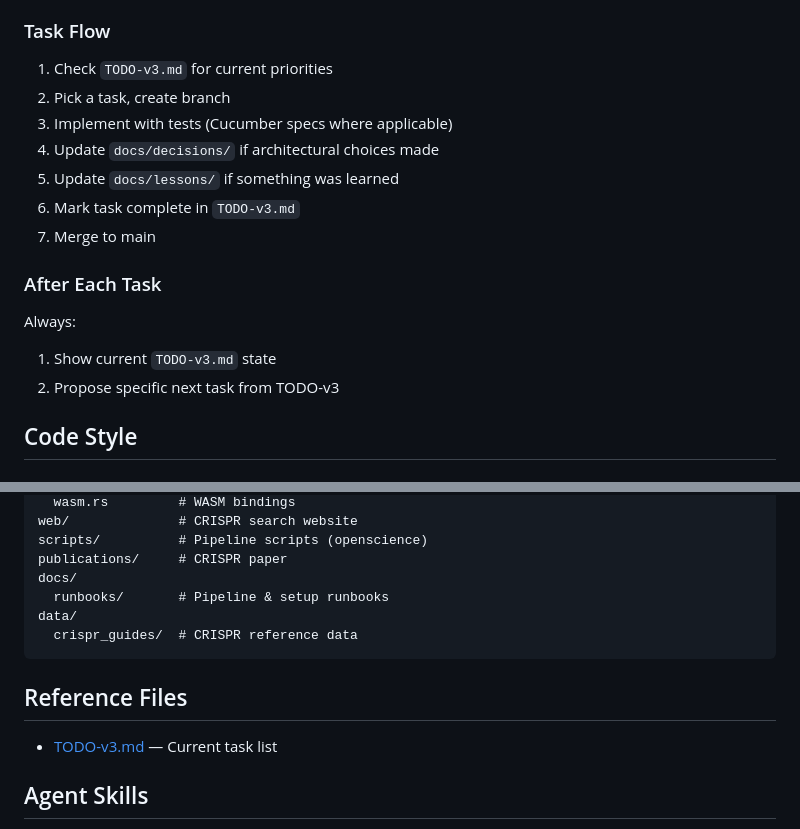
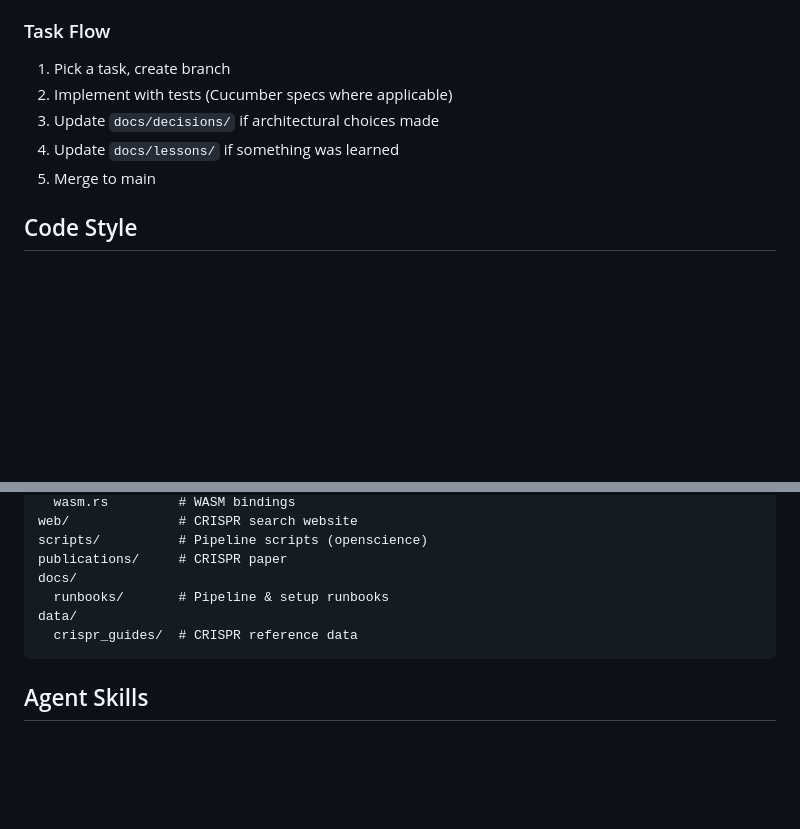
Before and after one commit to alvgeppetto/loom, a Markdown page: AGENTS.md, 2 parts joined by grey strips. GitHub-like rendering; blank space fills up the shorter version.

Commit message:
docs: remove TODO-v3.md references from AGENTS.md (file archived)

````diff
--- a/AGENTS.md
+++ b/AGENTS.md
@@ -31,19 +31,11 @@ CRISPR target discovery and an in-browser search tool for pathogen genomics.
 
 ### Task Flow
 
-1. Check `TODO-v3.md` for current priorities
-2. Pick a task, create branch
-3. Implement with tests (Cucumber specs where applicable)
-4. Update `docs/decisions/` if architectural choices made
-5. Update `docs/lessons/` if something was learned
-6. Mark task complete in `TODO-v3.md`
-7. Merge to main
-
-### After Each Task
-
-Always:
-1. Show current `TODO-v3.md` state
-2. Propose specific next task from TODO-v3
+1. Pick a task, create branch
+2. Implement with tests (Cucumber specs where applicable)
+3. Update `docs/decisions/` if architectural choices made
+4. Update `docs/lessons/` if something was learned
+5. Merge to main
 
 ## Code Style
 
@@ -86,10 +78,6 @@ data/
   crispr_guides/  # CRISPR reference data
 ```
 
-## Reference Files
-
-- [TODO-v3.md](TODO-v3.md) — Current task list
-
 ## Agent Skills
 
 - [Performance Mandates Skill](.github/skills/performance-mandates/SKILL.md) — **MANDATORY** for any Rust/perf work. Green compute, commodity hardware, math-first optimization, facade doctrine.
````
